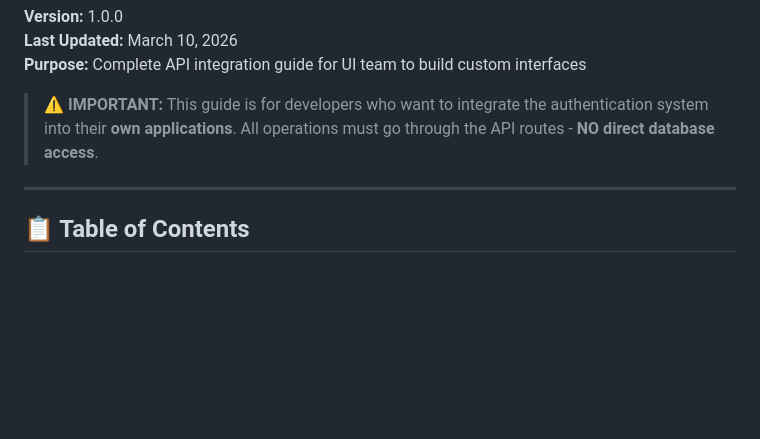
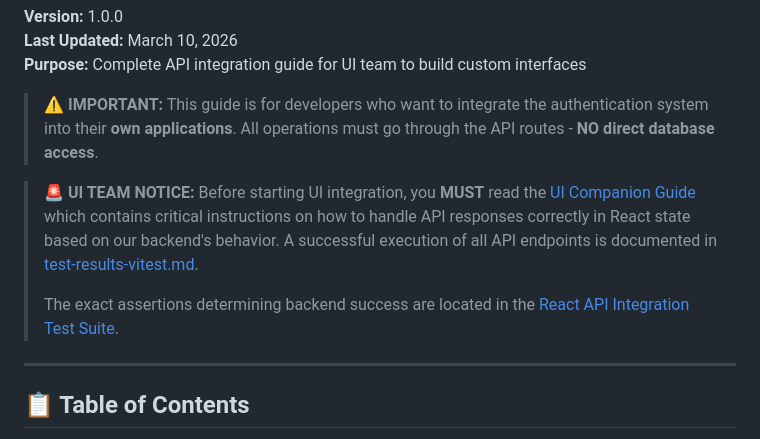
Before and after one commit to katharguppe/components, a Markdown page: README_FULL.md, the part around the change. GitHub-like rendering; blank space fills up the shorter version.

Commit message:
docs: add React UI companion guide and vitest integration test results

```diff
--- a/README_FULL.md
+++ b/README_FULL.md
@@ -5,6 +5,10 @@
 **Purpose:** Complete API integration guide for UI team to build custom interfaces
 
 > **⚠️ IMPORTANT:** This guide is for developers who want to integrate the authentication system into their **own applications**. All operations must go through the API routes - **NO direct database access**.
+
+> **🚨 UI TEAM NOTICE:** Before starting UI integration, you **MUST** read the [UI Companion Guide](./README_FULL_COMPANION.md) which contains critical instructions on how to handle API responses correctly in React state based on our backend's behavior. A successful execution of all API endpoints is documented in [test-results-vitest.md](./test-results-vitest.md).
+>
+> The exact assertions determining backend success are located in the [React API Integration Test Suite](./packages/login-ui/src/__tests__/api-integration.test.ts).
 
 ---
 
```
Also changed, not shown: README_FULL_COMPANION.md (added, +118 -0 lines), test-results-vitest.md (added, +28 -0 lines).
